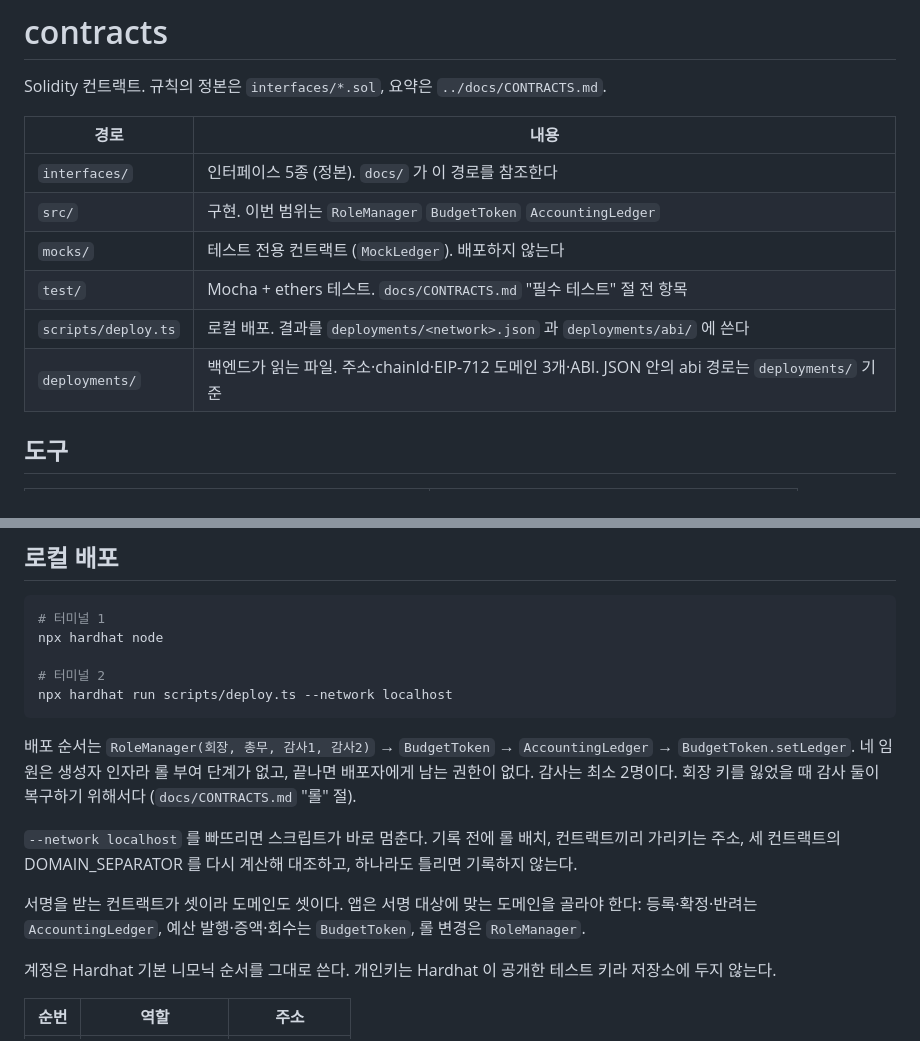
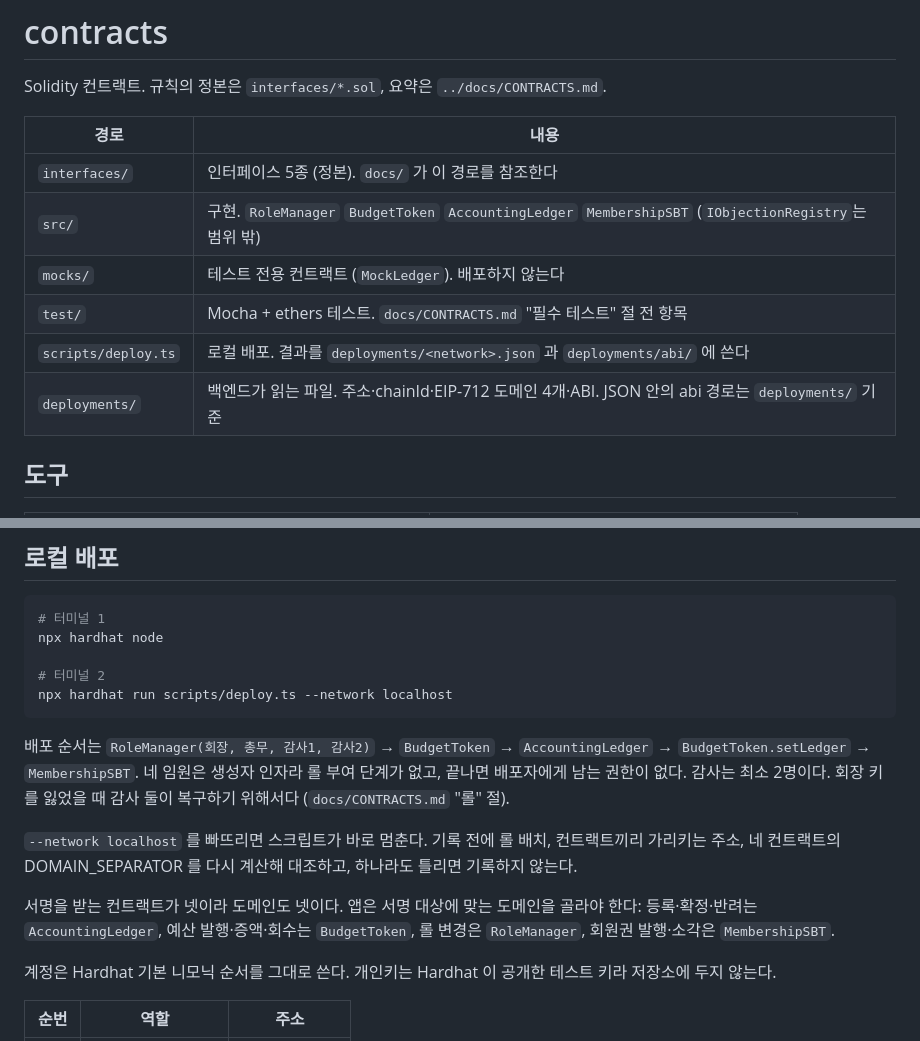
Before and after one commit to bigparty31/blockchain, a Markdown page: contracts/README.md, 2 parts joined by grey strips. GitHub-like rendering.

Commit message:
docs(contracts): MembershipSBT 구현 반영 — 배포 순서, 필수 테스트 범위, 도메인 4개

````diff
--- a/contracts/README.md
+++ b/contracts/README.md
@@ -5,11 +5,11 @@ Solidity 컨트랙트. 규칙의 정본은 `interfaces/*.sol`, 요약은 `../doc
 | 경로 | 내용 |
 | --- | --- |
 | `interfaces/` | 인터페이스 5종 (정본). `docs/` 가 이 경로를 참조한다 |
-| `src/` | 구현. 이번 범위는 `RoleManager` `BudgetToken` `AccountingLedger` |
+| `src/` | 구현. `RoleManager` `BudgetToken` `AccountingLedger` `MembershipSBT` (`IObjectionRegistry`는 범위 밖) |
 | `mocks/` | 테스트 전용 컨트랙트 (`MockLedger`). 배포하지 않는다 |
 | `test/` | Mocha + ethers 테스트. `docs/CONTRACTS.md` "필수 테스트" 절 전 항목 |
 | `scripts/deploy.ts` | 로컬 배포. 결과를 `deployments/<network>.json` 과 `deployments/abi/` 에 쓴다 |
-| `deployments/` | 백엔드가 읽는 파일. 주소·chainId·EIP-712 도메인 3개·ABI. JSON 안의 abi 경로는 `deployments/` 기준 |
+| `deployments/` | 백엔드가 읽는 파일. 주소·chainId·EIP-712 도메인 4개·ABI. JSON 안의 abi 경로는 `deployments/` 기준 |
 
 ## 도구
 
@@ -51,11 +51,11 @@ npx hardhat node
 npx hardhat run scripts/deploy.ts --network localhost
 ```
 
-배포 순서는 `RoleManager(회장, 총무, 감사1, 감사2)` → `BudgetToken` → `AccountingLedger` → `BudgetToken.setLedger`. 네 임원은 생성자 인자라 롤 부여 단계가 없고, 끝나면 배포자에게 남는 권한이 없다. 감사는 최소 2명이다. 회장 키를 잃었을 때 감사 둘이 복구하기 위해서다 (`docs/CONTRACTS.md` "롤" 절).
+배포 순서는 `RoleManager(회장, 총무, 감사1, 감사2)` → `BudgetToken` → `AccountingLedger` → `BudgetToken.setLedger` → `MembershipSBT`. 네 임원은 생성자 인자라 롤 부여 단계가 없고, 끝나면 배포자에게 남는 권한이 없다. 감사는 최소 2명이다. 회장 키를 잃었을 때 감사 둘이 복구하기 위해서다 (`docs/CONTRACTS.md` "롤" 절).
 
-`--network localhost` 를 빠뜨리면 스크립트가 바로 멈춘다. 기록 전에 롤 배치, 컨트랙트끼리 가리키는 주소, 세 컨트랙트의 DOMAIN_SEPARATOR 를 다시 계산해 대조하고, 하나라도 틀리면 기록하지 않는다.
+`--network localhost` 를 빠뜨리면 스크립트가 바로 멈춘다. 기록 전에 롤 배치, 컨트랙트끼리 가리키는 주소, 네 컨트랙트의 DOMAIN_SEPARATOR 를 다시 계산해 대조하고, 하나라도 틀리면 기록하지 않는다.
 
-서명을 받는 컨트랙트가 셋이라 도메인도 셋이다. 앱은 서명 대상에 맞는 도메인을 골라야 한다: 등록·확정·반려는 `AccountingLedger`, 예산 발행·증액·회수는 `BudgetToken`, 롤 변경은 `RoleManager`.
+서명을 받는 컨트랙트가 넷이라 도메인도 넷이다. 앱은 서명 대상에 맞는 도메인을 골라야 한다: 등록·확정·반려는 `AccountingLedger`, 예산 발행·증액·회수는 `BudgetToken`, 롤 변경은 `RoleManager`, 회원권 발행·소각은 `MembershipSBT`.
 
 계정은 Hardhat 기본 니모닉 순서를 그대로 쓴다. 개인키는 Hardhat 이 공개한 테스트 키라 저장소에 두지 않는다.
 
````
Also changed, not shown: docs/CONTRACTS.md (+5 -4 lines).
